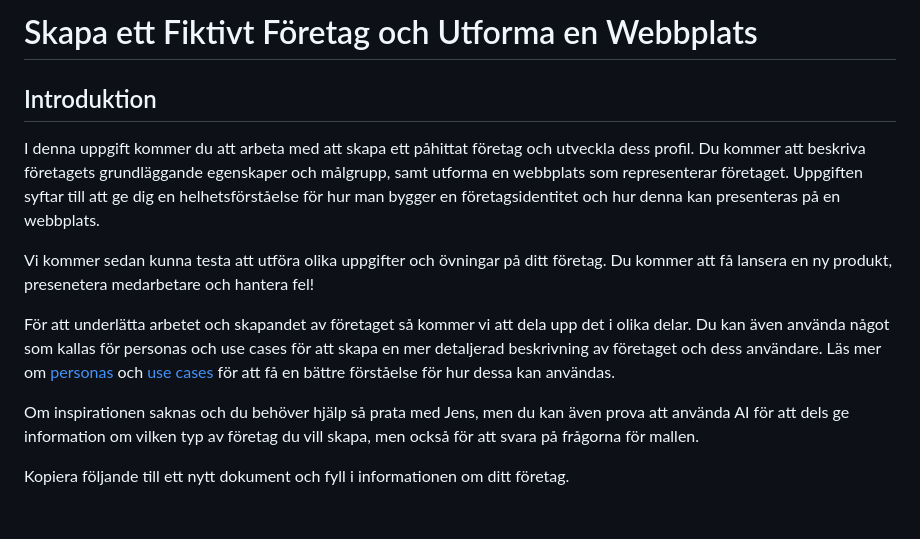
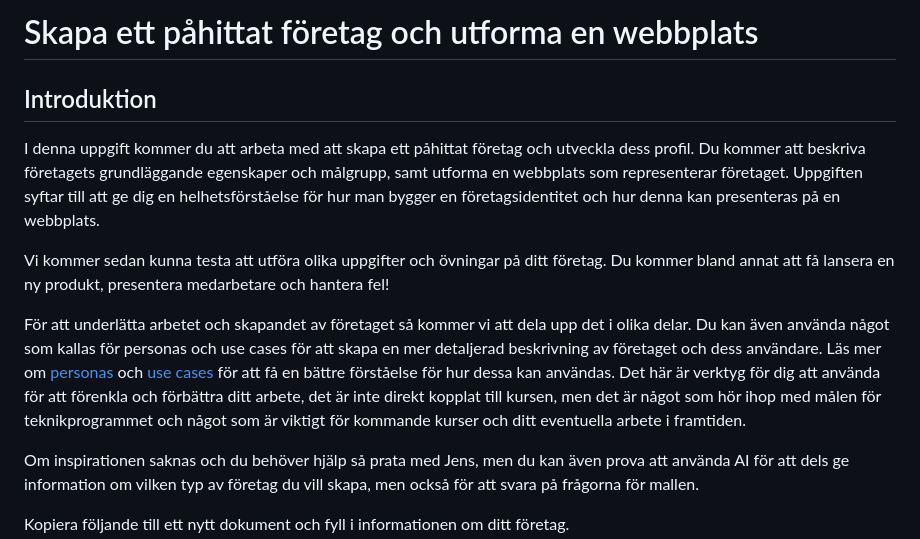
Before and after one commit to LeoJoki/wu1-company, a Markdown page: readme.md, the part around the change. Drawn GitHub-style; blank space fills up the shorter version.

Commit message:
Update readme.md for clarity and improved guidance on project tasks

```diff
--- a/readme.md
+++ b/readme.md
@@ -1,11 +1,11 @@
-# Skapa ett Fiktivt Företag och Utforma en Webbplats
+# Skapa ett påhittat företag och utforma en webbplats
 
 ## Introduktion
 I denna uppgift kommer du att arbeta med att skapa ett påhittat företag och utveckla dess profil. Du kommer att beskriva företagets grundläggande egenskaper och målgrupp, samt utforma en webbplats som representerar företaget. Uppgiften syftar till att ge dig en helhetsförståelse för hur man bygger en företagsidentitet och hur denna kan presenteras på en webbplats.
 
-Vi kommer sedan kunna testa att utföra olika uppgifter och övningar på ditt företag. Du kommer att få lansera en ny produkt, presenetera medarbetare och hantera fel!
+Vi kommer sedan kunna testa att utföra olika uppgifter och övningar på ditt företag. Du kommer bland annat att få lansera en ny produkt, presentera medarbetare och hantera fel!
 
-För att underlätta arbetet och skapandet av företaget så kommer vi att dela upp det i olika delar. Du kan även använda något som kallas för personas och use cases för att skapa en mer detaljerad beskrivning av företaget och dess användare. Läs mer om [personas](personas.md) och [use cases](use_case.md) för att få en bättre förståelse för hur dessa kan användas.
+För att underlätta arbetet och skapandet av företaget så kommer vi att dela upp det i olika delar. Du kan även använda något som kallas för personas och use cases för att skapa en mer detaljerad beskrivning av företaget och dess användare. Läs mer om [personas](personas.md) och [use cases](use_case.md) för att få en bättre förståelse för hur dessa kan användas. Det här är verktyg för dig att använda för att förenkla och förbättra ditt arbete, det är inte direkt kopplat till kursen, men det är något som hör ihop med målen för teknikprogrammet och något som är viktigt för kommande kurser och ditt eventuella arbete i framtiden.
 
 Om inspirationen saknas och du behöver hjälp så prata med Jens, men du kan även prova att använda AI för att dels ge information om vilken typ av företag du vill skapa, men också för att svara på frågorna för mallen.
 
```
